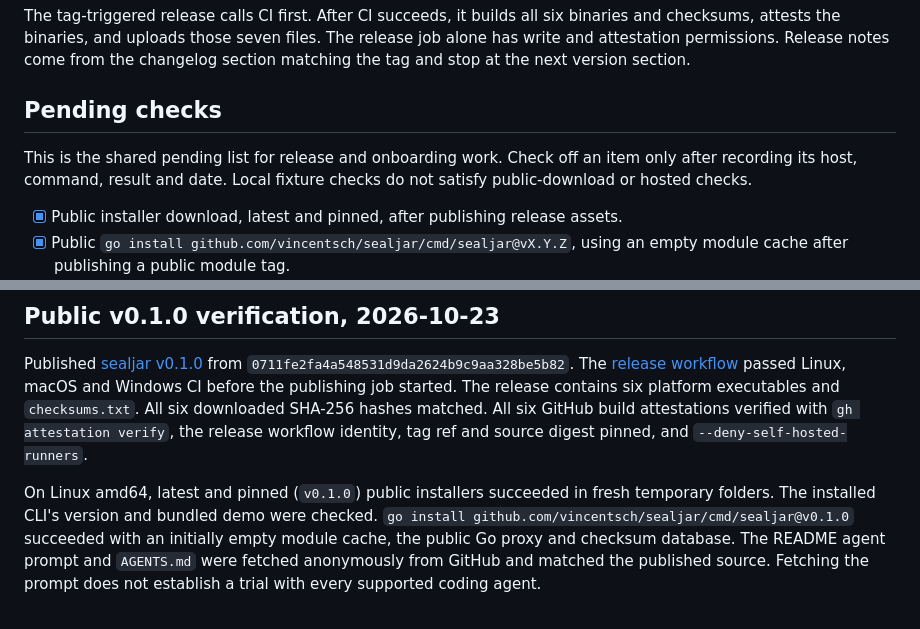
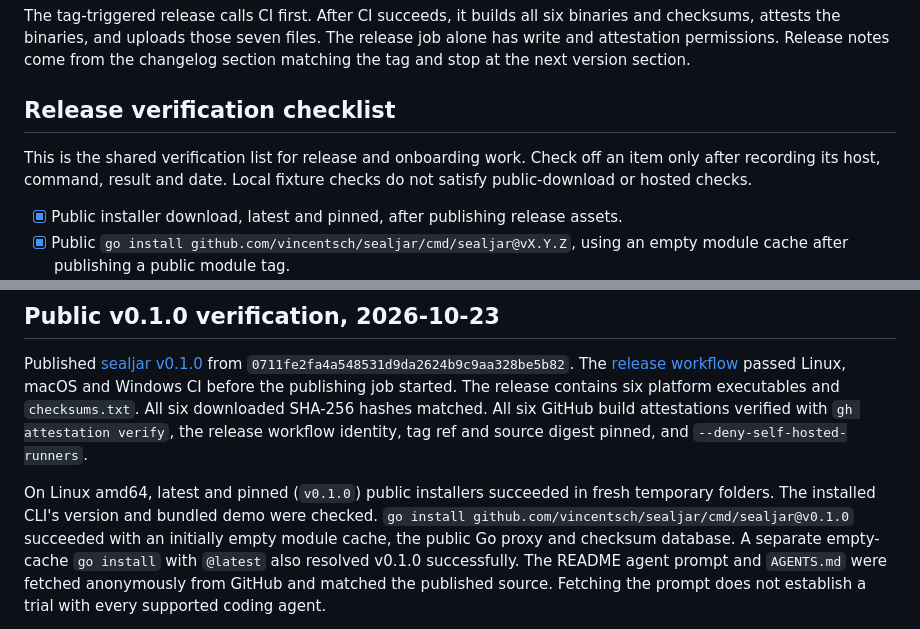
Before and after one commit to vincentsch/sealjar, a Markdown page: RELEASE.md, 2 parts joined by grey strips. Rendered like a GitHub page.

Commit message:
Record clean public latest Go installation

```diff
--- a/RELEASE.md
+++ b/RELEASE.md
@@ -30,9 +30,9 @@ binaries and checksums, attests the binaries, and uploads those seven files.
 The release job alone has write and attestation permissions. Release notes come
 from the changelog section matching the tag and stop at the next version section.
 
-## Pending checks
+## Release verification checklist
 
-This is the shared pending list for release and onboarding work. Check off an item
+This is the shared verification list for release and onboarding work. Check off an item
 only after recording its host, command, result and date. Local fixture checks do
 not satisfy public-download or hosted checks.
 
@@ -109,14 +109,14 @@ Published [sealjar v0.1.0](https://github.com/vincentsch/sealjar/releases/tag/v0
 from `0711fe2fa4a548531d9da2624b9c9aa328be5b82`. The [release workflow](https://github.com/vincentsch/sealjar/actions/runs/39947650187)
 passed Linux, macOS and Windows CI before the publishing job started. The release
 contains six platform executables and `checksums.txt`. All six downloaded SHA-256
-hashes matched. All six GitHub build attestations verified with `gh attestation
-verify`, the release workflow identity, tag ref and source digest pinned, and
+hashes matched. All six GitHub build attestations verified with `gh attestation verify`, the release workflow identity, tag ref and source digest pinned, and
 `--deny-self-hosted-runners`.
 
 On Linux amd64, latest and pinned (`v0.1.0`) public installers succeeded in fresh
 temporary folders. The installed CLI's version and bundled demo were checked.
 `go install github.com/vincentsch/sealjar/cmd/sealjar@v0.1.0` succeeded with an
-initially empty module cache, the public Go proxy and checksum database. The
+initially empty module cache, the public Go proxy and checksum database. A separate
+empty-cache `go install` with `@latest` also resolved v0.1.0 successfully. The
 README agent prompt and `AGENTS.md` were fetched anonymously from GitHub and
 matched the published source. Fetching the prompt does not establish a trial
 with every supported coding agent.
```
